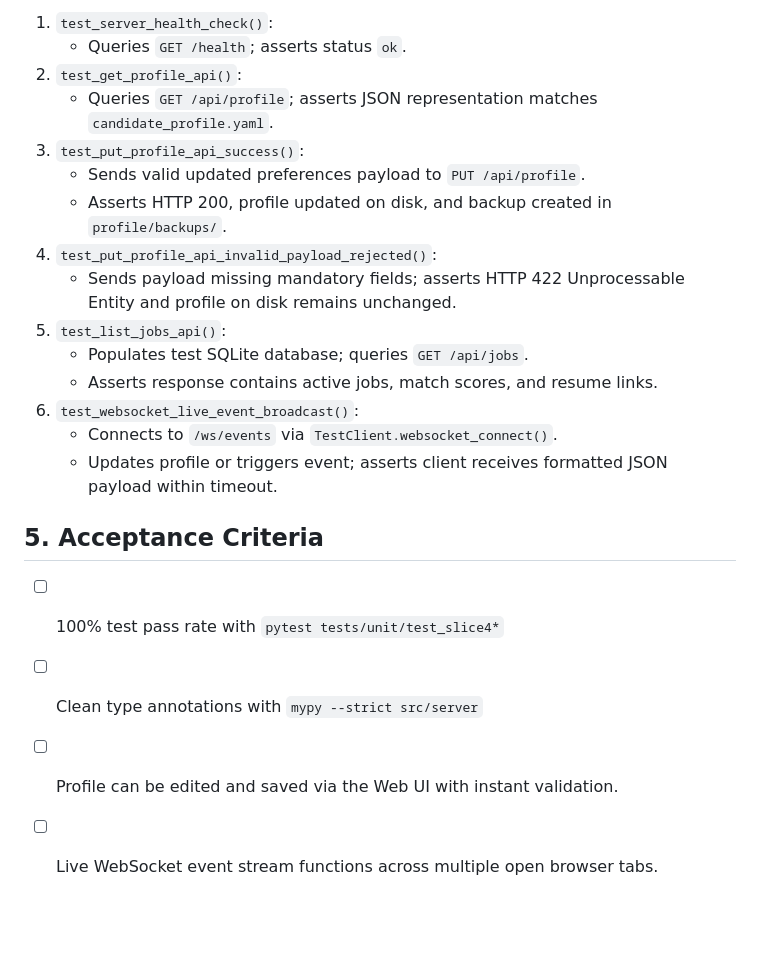
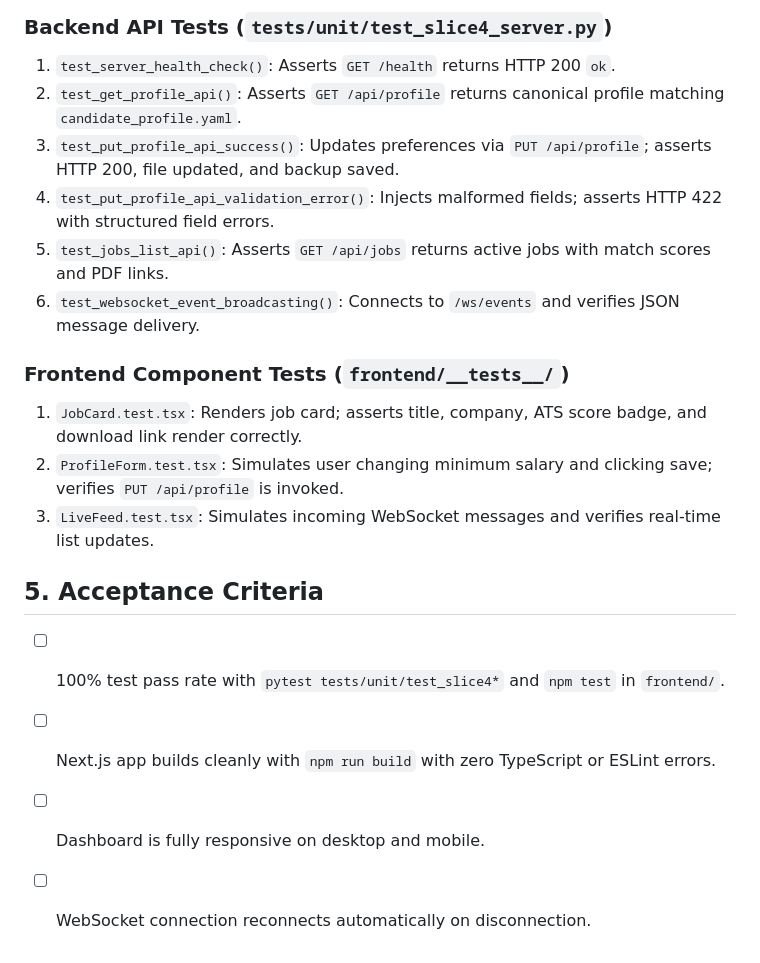
Before and after one commit to SelfOverflow/job-butler, a Markdown page: docs/slices/slice-04-realtime-web-dashboard.md, the part around one of its changes. Drawn GitHub-style; blank space fills up the shorter version.

```diff
--- a/docs/slices/slice-04-realtime-web-dashboard.md
+++ b/docs/slices/slice-04-realtime-web-dashboard.md
@@ -46,22 +63,19 @@ Tests in `tests/unit/test_slice4_server.py`:
 
-1. `test_server_health_check()`:
-   - Queries `GET /health`; asserts status `ok`.
-2. `test_get_profile_api()`:
-   - Queries `GET /api/profile`; asserts JSON representation matches `candidate_profile.yaml`.
-3. `test_put_profile_api_success()`:
-   - Sends valid updated preferences payload to `PUT /api/profile`.
-   - Asserts HTTP 200, profile updated on disk, and backup created in `profile/backups/`.
-4. `test_put_profile_api_invalid_payload_rejected()`:
-   - Sends payload missing mandatory fields; asserts HTTP 422 Unprocessable Entity and profile on disk remains unchanged.
-5. `test_list_jobs_api()`:
-   - Populates test SQLite database; queries `GET /api/jobs`.
-   - Asserts response contains active jobs, match scores, and resume links.
-6. `test_websocket_live_event_broadcast()`:
-   - Connects to `/ws/events` via `TestClient.websocket_connect()`.
-   - Updates profile or triggers event; asserts client receives formatted JSON payload within timeout.
+### Backend API Tests (`tests/unit/test_slice4_server.py`)
+1. `test_server_health_check()`: Asserts `GET /health` returns HTTP 200 `ok`.
+2. `test_get_profile_api()`: Asserts `GET /api/profile` returns canonical profile matching `candidate_profile.yaml`.
+3. `test_put_profile_api_success()`: Updates preferences via `PUT /api/profile`; asserts HTTP 200, file updated, and backup saved.
+4. `test_put_profile_api_validation_error()`: Injects malformed fields; asserts HTTP 422 with structured field errors.
+5. `test_jobs_list_api()`: Asserts `GET /api/jobs` returns active jobs with match scores and PDF links.
+6. `test_websocket_event_broadcasting()`: Connects to `/ws/events` and verifies JSON message delivery.
+
+### Frontend Component Tests (`frontend/__tests__/`)
+1. `JobCard.test.tsx`: Renders job card; asserts title, company, ATS score badge, and download link render correctly.
+2. `ProfileForm.test.tsx`: Simulates user changing minimum salary and clicking save; verifies `PUT /api/profile` is invoked.
+3. `LiveFeed.test.tsx`: Simulates incoming WebSocket messages and verifies real-time list updates.
 
 ## 5. Acceptance Criteria
-- [ ] 100% test pass rate with `pytest tests/unit/test_slice4*`
-- [ ] Clean type annotations with `mypy --strict src/server`
-- [ ] Profile can be edited and saved via the Web UI with instant validation.
-- [ ] Live WebSocket event stream functions across multiple open browser tabs.
+- [ ] 100% test pass rate with `pytest tests/unit/test_slice4*` and `npm test` in `frontend/`.
+- [ ] Next.js app builds cleanly with `npm run build` with zero TypeScript or ESLint errors.
+- [ ] Dashboard is fully responsive on desktop and mobile.
+- [ ] WebSocket connection reconnects automatically on disconnection.
```
Also changed, not shown: other parts of docs/slices/slice-04-realtime-web-dashboard.md (+47 -30 lines), docs/architecture.md (+10 -6 lines), docs/slices/slice-07-docker-ec2-terraform-cicd.md (+31 -14 lines).
